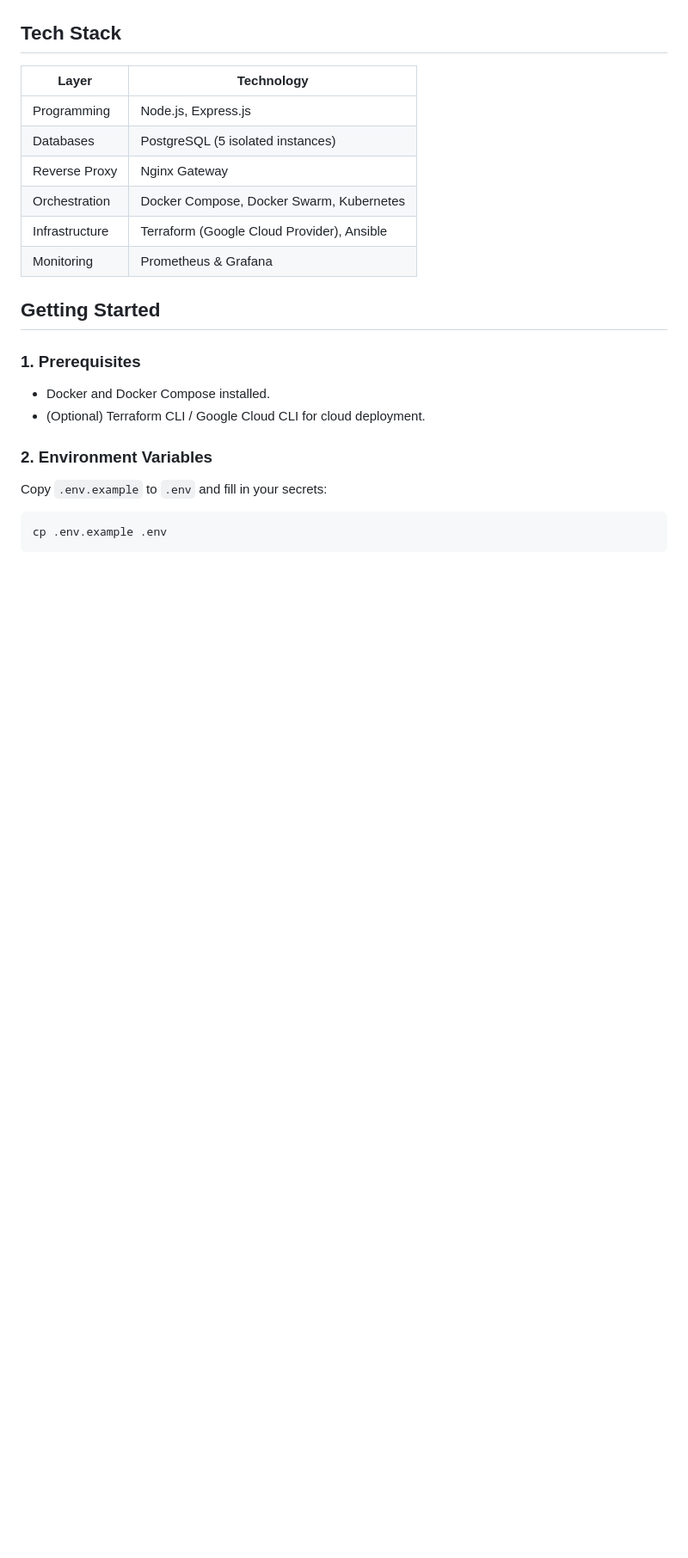
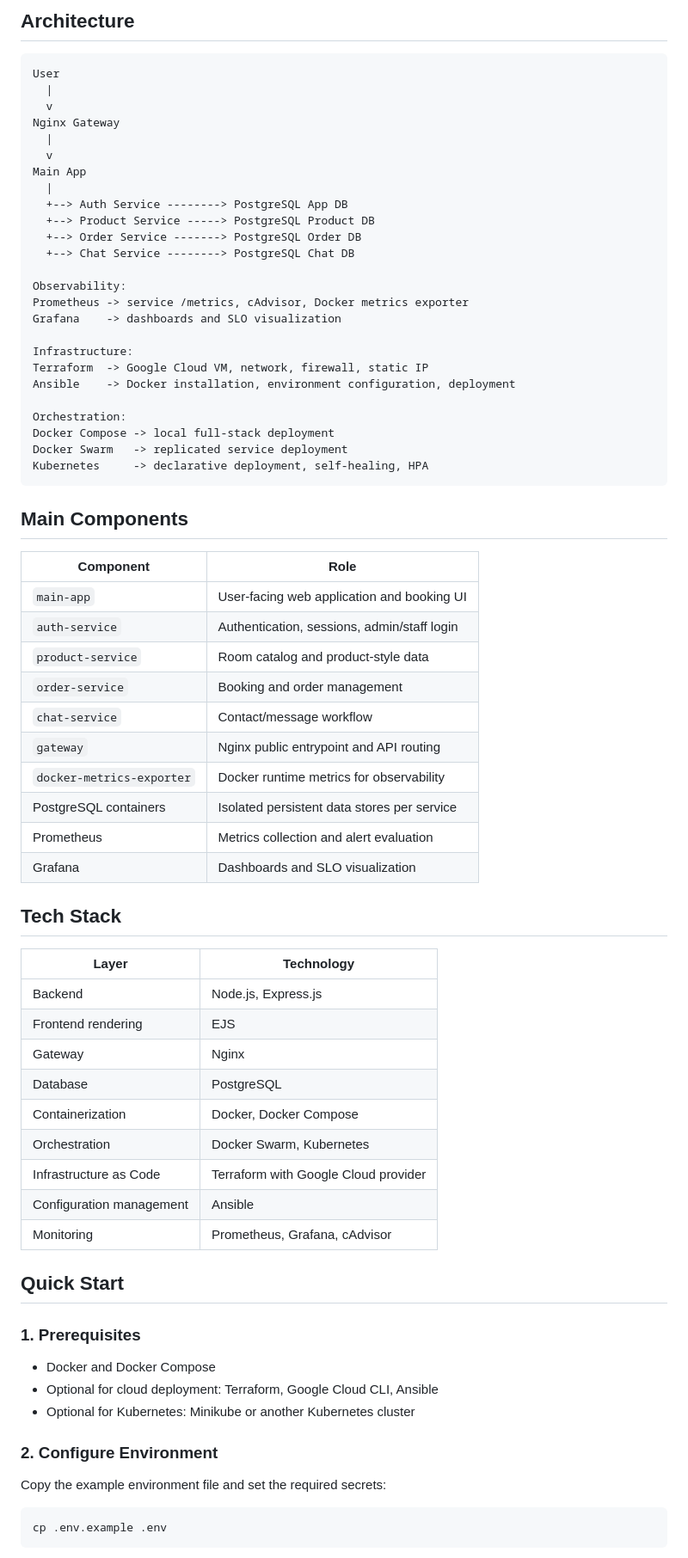
Before and after one commit to btwamibatman/ComfortHotel, a Markdown page: README.md, the part around one of its changes. Shown at 86% size. Drawn GitHub-style; blank space fills up the shorter version.

````diff
--- a/README.md
+++ b/README.md
@@ -16,23 +39,74 @@ An enterprise-grade hotel booking system refactored into a microservices archite
+## Architecture
+
+```text
+User
+  |
+  v
+Nginx Gateway
+  |
+  v
+Main App
+  |
+  +--> Auth Service --------> PostgreSQL App DB
+  +--> Product Service -----> PostgreSQL Product DB
+  +--> Order Service -------> PostgreSQL Order DB
+  +--> Chat Service --------> PostgreSQL Chat DB
+
+Observability:
+Prometheus -> service /metrics, cAdvisor, Docker metrics exporter
+Grafana    -> dashboards and SLO visualization
+
+Infrastructure:
+Terraform  -> Google Cloud VM, network, firewall, static IP
+Ansible    -> Docker installation, environment configuration, deployment
+
+Orchestration:
+Docker Compose -> local full-stack deployment
+Docker Swarm   -> replicated service deployment
+Kubernetes     -> declarative deployment, self-healing, HPA
+```
+
+## Main Components
+
+| Component | Role |
+|---|---|
+| `main-app` | User-facing web application and booking UI |
+| `auth-service` | Authentication, sessions, admin/staff login |
+| `product-service` | Room catalog and product-style data |
+| `order-service` | Booking and order management |
+| `chat-service` | Contact/message workflow |
+| `gateway` | Nginx public entrypoint and API routing |
+| `docker-metrics-exporter` | Docker runtime metrics for observability |
+| PostgreSQL containers | Isolated persistent data stores per service |
+| Prometheus | Metrics collection and alert evaluation |
+| Grafana | Dashboards and SLO visualization |
 
 ## Tech Stack
 
 | Layer | Technology |
 |---|---|
-| Programming | Node.js, Express.js |
-| Databases | PostgreSQL (5 isolated instances) |
-| Reverse Proxy | Nginx Gateway |
-| Orchestration | Docker Compose, Docker Swarm, Kubernetes |
-| Infrastructure| Terraform (Google Cloud Provider), Ansible |
-| Monitoring    | Prometheus & Grafana |
+| Backend | Node.js, Express.js |
+| Frontend rendering | EJS |
+| Gateway | Nginx |
+| Database | PostgreSQL |
+| Containerization | Docker, Docker Compose |
+| Orchestration | Docker Swarm, Kubernetes |
+| Infrastructure as Code | Terraform with Google Cloud provider |
+| Configuration management | Ansible |
+| Monitoring | Prometheus, Grafana, cAdvisor |
 
-## Getting Started
+## Quick Start
 
 ### 1. Prerequisites
-- Docker and Docker Compose installed.
-- (Optional) Terraform CLI / Google Cloud CLI for cloud deployment.
 
-### 2. Environment Variables
-Copy `.env.example` to `.env` and fill in your secrets:
+- Docker and Docker Compose
+- Optional for cloud deployment: Terraform, Google Cloud CLI, Ansible
+- Optional for Kubernetes: Minikube or another Kubernetes cluster
+
+### 2. Configure Environment
+
+Copy the example environment file and set the required secrets:
+
 ```bash
 cp .env.example .env
 ```
````
Also changed, not shown: other parts of README.md (+223 -99 lines), docs/SLI_SLO.md (added, +77 -0 lines).
